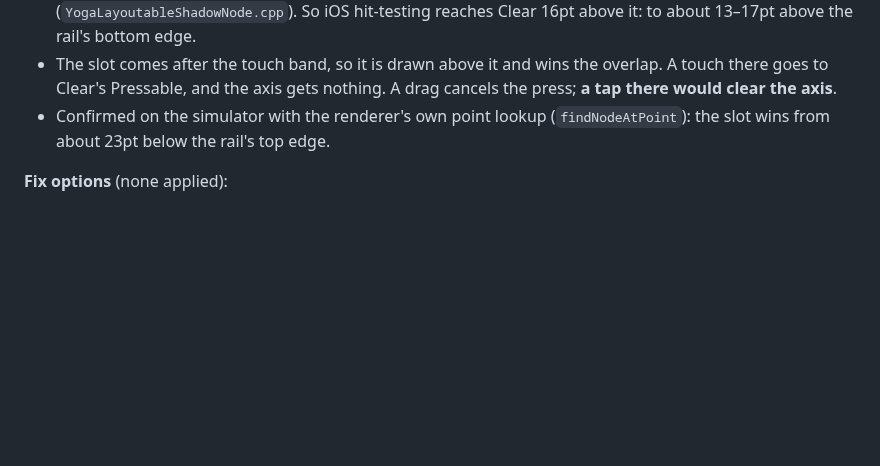
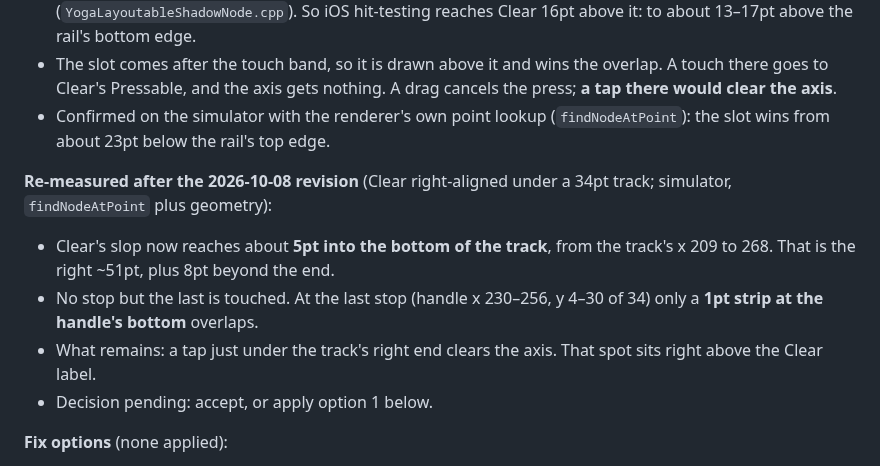
Before and after one commit to uryu-myao/MoreCoffee-App, a Markdown page: design/gaps.md, the part around the change. Drawn GitHub-style; blank space fills up the shorter version.

```diff
--- a/design/gaps.md
+++ b/design/gaps.md
@@ -265,6 +265,12 @@ Plus, globally:
 - The slot comes after the touch band, so it is drawn above it and wins the overlap. A touch there goes to Clear's Pressable, and the axis gets nothing. A drag cancels the press; **a tap there would clear the axis**.
 - Confirmed on the simulator with the renderer's own point lookup (`findNodeAtPoint`): the slot wins from about 23pt below the rail's top edge.
 
+**Re-measured after the 2026-10-08 revision** (Clear right-aligned under a 34pt track; simulator, `findNodeAtPoint` plus geometry):
+- Clear's slop now reaches about **5pt into the bottom of the track**, from the track's x 209 to 268. That is the right ~51pt, plus 8pt beyond the end.
+- No stop but the last is touched. At the last stop (handle x 230–256, y 4–30 of 34) only a **1pt strip at the handle's bottom** overlaps.
+- What remains: a tap just under the track's right end clears the axis. That spot sits right above the Clear label.
+- Decision pending: accept, or apply option 1 below.
+
 **Fix options** (none applied):
 1. **Draw the touch band above the slot**: render order or `zIndex`. The band wins its whole area and Clear keeps its slop elsewhere. Clear's reachable height then runs from the band's bottom down, about 31pt instead of 44.
 2. **Asymmetric slop for Clear**: top small, bottom larger, pushing its 44pt down into the 20pt gap before the next axis. Its slop must still not reach the next axis's labels.
```
Also changed, not shown: design/components.md (+1 -5 lines).
